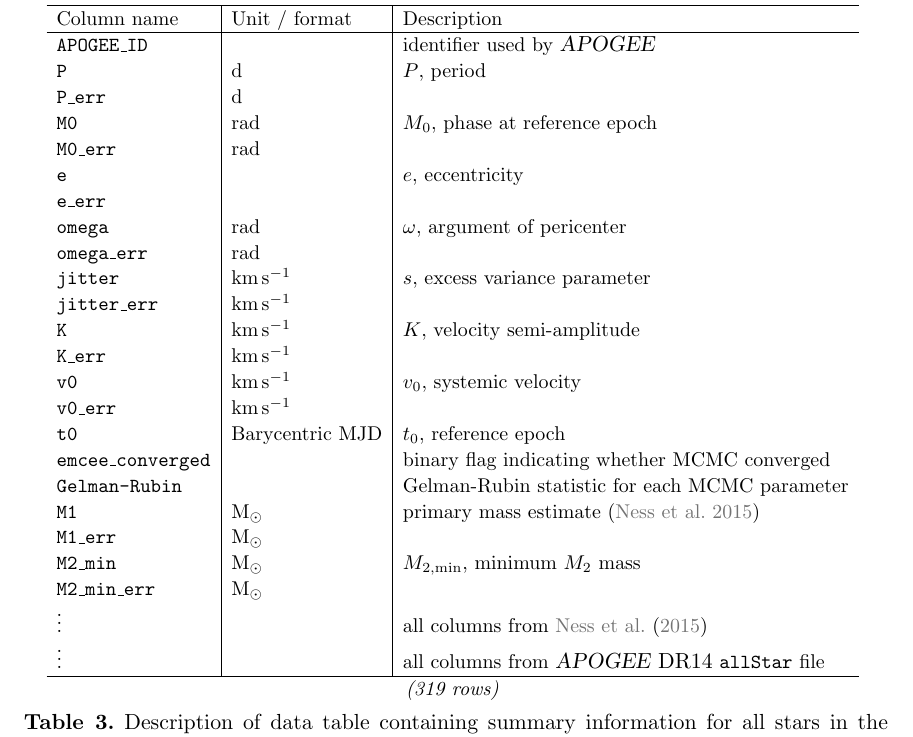
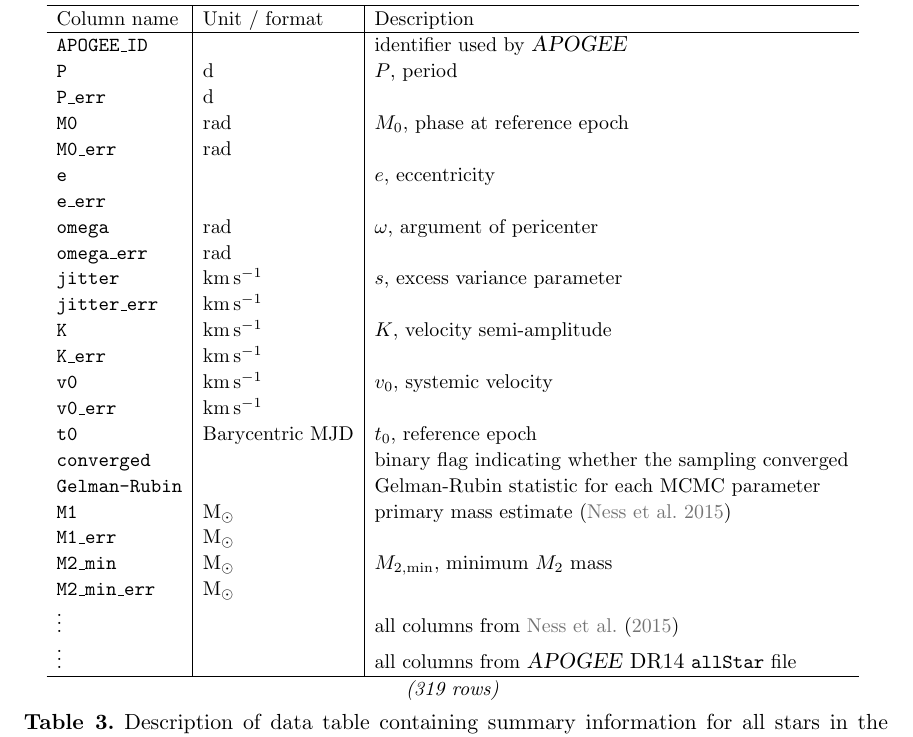
Before and after one commit to adrn/TwoFace, a LaTeX paper (paper/1-catalog/twoface-catalog.tex, which reads paper/1-catalog/tables/unimodal-schema.tex): part of page 15 of 27, cut so that both start at the same text. Compiled offline with pdfLaTeX; a LaTeX package or settings file that is missing is left out.

Commit message:
remake some figures

```diff
--- a/paper/1-catalog/tables/unimodal-schema.tex
+++ b/paper/1-catalog/tables/unimodal-schema.tex
@@ -29,8 +29,8 @@
         \texttt{v0\_err}           & $\mathrm{km\,s^{-1}}$    & \\
         \texttt{t0}                & Barycentric MJD          &
             $t_0$, reference epoch \\
-        \texttt{emcee\_converged}  &                          & binary flag
-            indicating whether MCMC converged \\
+        \texttt{converged}  &                          & binary flag
+            indicating whether the sampling converged \\
         \texttt{Gelman-Rubin}      &                          &
             Gelman-Rubin statistic for each MCMC parameter \\
         \texttt{M1}                & $\mathrm{M_{\odot}}$     &
```
Also changed, not shown: paper/1-catalog/figures/data-changed.pdf (deleted), paper/1-catalog/figures/highK-0.pdf, paper/1-catalog/figures/highK-unimodal.pdf, paper/1-catalog/figures/troup-data-changed.pdf (added), paper/1-catalog/figures/troup-unimodal.pdf (added), paper/1-catalog/figures/unimodal.pdf (deleted), 10 other files.
